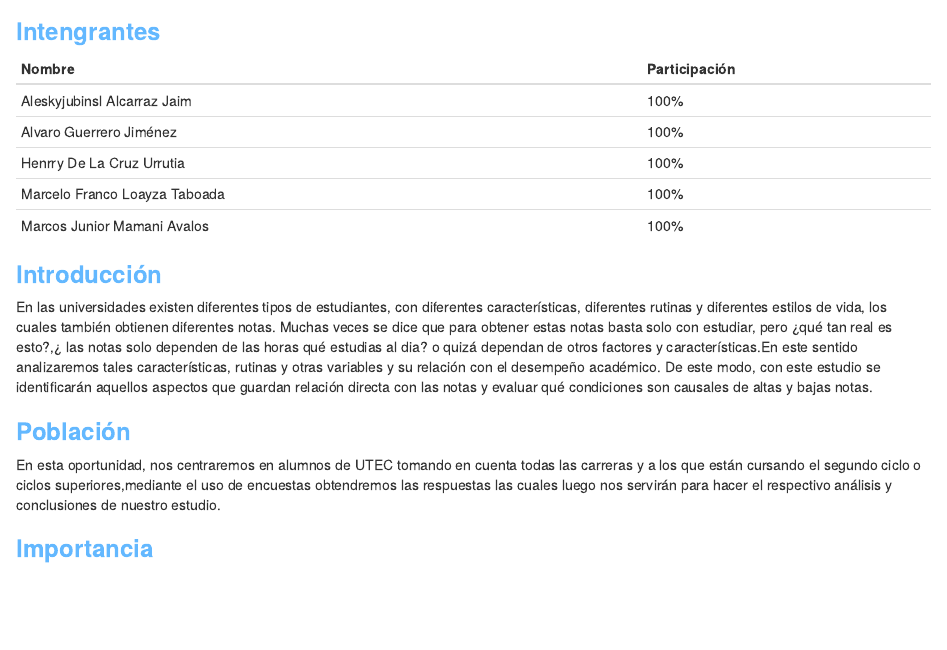
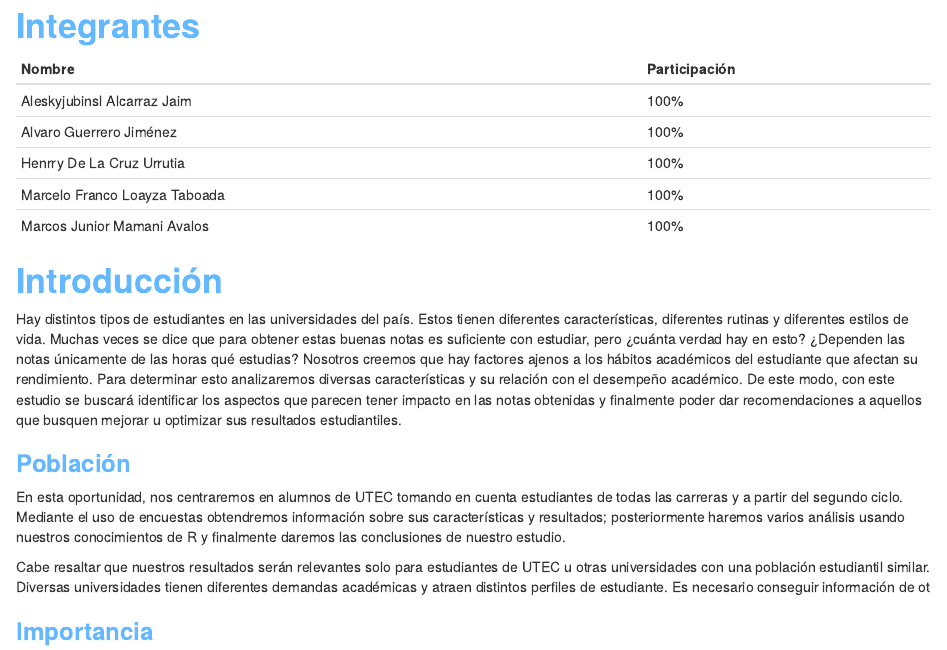
Before and after one commit to AlvaroGuerreroJ/C1105-project-P1, an R Markdown document (Presentacion P1.Rmd): the page in a window 1100 px wide, from 200 px down before the commit and from 210 px down after it, so that both start at the same text. Rendered offline with R 4.5, knitr and Pandoc, with nearby package versions.

Commit message:
Arreglos en Introducción y Población

````diff
--- a/Presentacion P1.Rmd
+++ b/Presentacion P1.Rmd
@@ -1,20 +1,18 @@
 ---
-title: "Desempeño académico en relación a perfiles de estudiantes."
+title: "Desempeño académico en relación a perfiles de estudiantes"
 author: "Grupo 8"
 date: '2022-05-06'
-output: html_document
+output:
+  html_notebook
 ---
 
 ```{r setup, include=FALSE}
 knitr::opts_chunk$set(echo = TRUE)
 ```
 
-
 ![](https://upload.wikimedia.org/wikipedia/commons/7/7a/UTEC.jpg){width='350px'}
 
-
-
-### <b style = 'color : #63B8FF;'>**Intengrantes**</b>
+# <b style = 'color: #63B8FF;'>**Integrantes**</b>
 
 | Nombre                        | Participación |
 |:---------------|:-------------|
@@ -25,15 +23,32 @@ knitr::opts_chunk$set(echo = TRUE)
 | Marcos Junior Mamani Avalos   | 100%          |
 
 
-### <b style = 'color : #63B8FF;'> **Introducción**</b>
+# <b style = 'color : #63B8FF;'>**Introducción**</b>
 
-En las universidades existen diferentes tipos de estudiantes, con diferentes características, diferentes rutinas y diferentes estilos de vida, los cuales también obtienen diferentes notas. Muchas veces se dice que para obtener estas notas basta solo con estudiar, pero ¿qué tan real es esto?,¿ las notas solo dependen de las horas qué estudias al dia? o quizá dependan de otros factores y características.En este sentido analizaremos tales características, rutinas y otras variables y su relación con el desempeño académico. De este modo, con este estudio se identificarán aquellos aspectos que guardan relación directa con las notas y evaluar qué condiciones son causales de altas y bajas notas.
+Hay distintos tipos de estudiantes en las universidades del país. Estos tienen
+diferentes características, diferentes rutinas y diferentes estilos de vida.
+Muchas veces se dice que para obtener estas buenas notas es suficiente con
+estudiar, pero ¿cuánta verdad hay en esto? ¿Dependen las notas únicamente de las
+horas qué estudias? Nosotros creemos que hay factores ajenos a los hábitos
+académicos del estudiante que afectan su rendimiento. Para determinar esto
+analizaremos diversas características y su relación con el desempeño académico.
+De este modo, con este estudio se buscará identificar los aspectos que parecen
+tener impacto en las notas obtenidas y finalmente poder dar recomendaciones a
+aquellos que busquen mejorar u optimizar sus resultados estudiantiles.
 
 
-### <b style = 'color : #63B8FF;'> **Población** </b>
+### <b style = 'color : #63B8FF;'>**Población**</b>
 
-En esta oportunidad, nos centraremos en alumnos de UTEC tomando en cuenta todas las carreras y a los que están cursando el segundo ciclo o ciclos superiores,mediante el uso de encuestas obtendremos las respuestas las cuales luego nos servirán para hacer el respectivo análisis y conclusiones de nuestro estudio.
+En esta oportunidad, nos centraremos en alumnos de UTEC tomando en cuenta
+estudiantes de todas las carreras y a partir del segundo ciclo. Mediante el uso
+de encuestas obtendremos información sobre sus características y resultados;
+posteriormente haremos varios análisis usando nuestros conocimientos de R y
+finalmente daremos las conclusiones de nuestro estudio.
 
+Cabe resaltar que nuestros resultados serán relevantes solo para estudiantes de
+UTEC u otras universidades con una población estudiantil similar. Diversas
+universidades tienen diferentes demandas académicas y atraen distintos perfiles
+de estudiante. Es necesario conseguir información de ot
 
 ### <b style = 'color : #63B8FF;'> **Importancia** </b>
 
````
